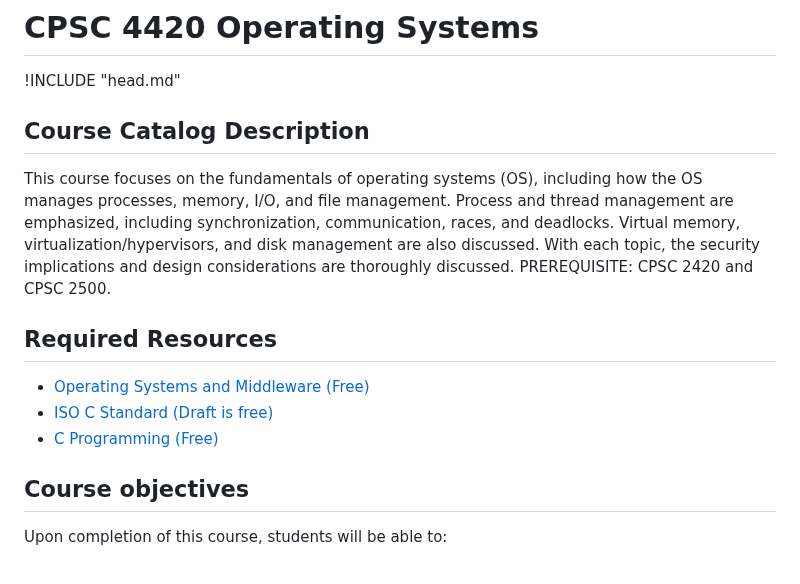
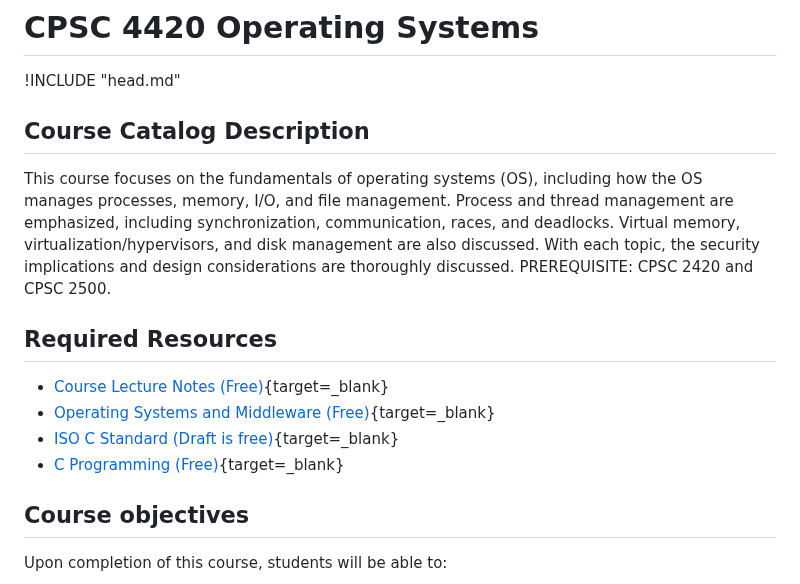
Before and after one commit to jncraton/operating-systems-cpsc4420, a Markdown page: syllabus-template.md, the part around the change. Rendered like a GitHub page.

Commit message:
Add link to lecture notes

```diff
--- a/syllabus-template.md
+++ b/syllabus-template.md
@@ -2,6 +2,7 @@ CPSC 4420 Operating Systems
 ===========================
 
 !INCLUDE "head.md"
+
 
 Course Catalog Description
 --------------------------
@@ -15,9 +16,10 @@ PREREQUISITE: CPSC 2420 and CPSC 2500.
 Required Resources
 ------------------
 
-- [Operating Systems and Middleware (Free)](https://gustavus.edu/mcs/max/os-book/)
-- [ISO C Standard (Draft is free)](http://www.open-std.org/jtc1/sc22/wg14/www/docs/n1570.pdf)
-- [C Programming (Free)](https://en.wikibooks.org/wiki/C_Programming)
+- [Course Lecture Notes (Free)](https://jncraton.github.io/operating-systems-cpsc4420/lectures){target=_blank}
+- [Operating Systems and Middleware (Free)](https://gustavus.edu/mcs/max/os-book/){target=_blank}
+- [ISO C Standard (Draft is free)](http://www.open-std.org/jtc1/sc22/wg14/www/docs/n1570.pdf){target=_blank}
+- [C Programming (Free)](https://en.wikibooks.org/wiki/C_Programming){target=_blank}
 
 Course objectives
 -----------------
```
